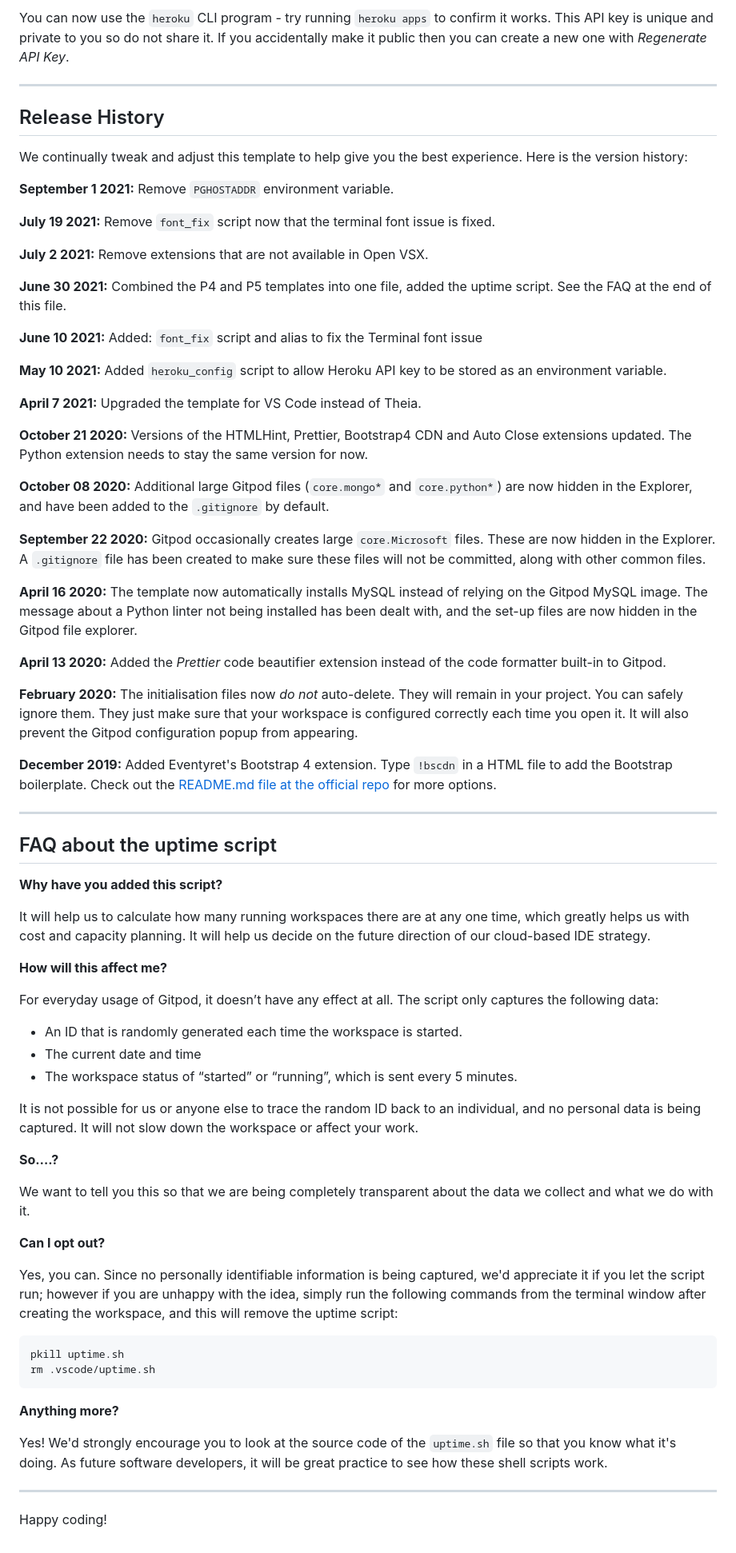
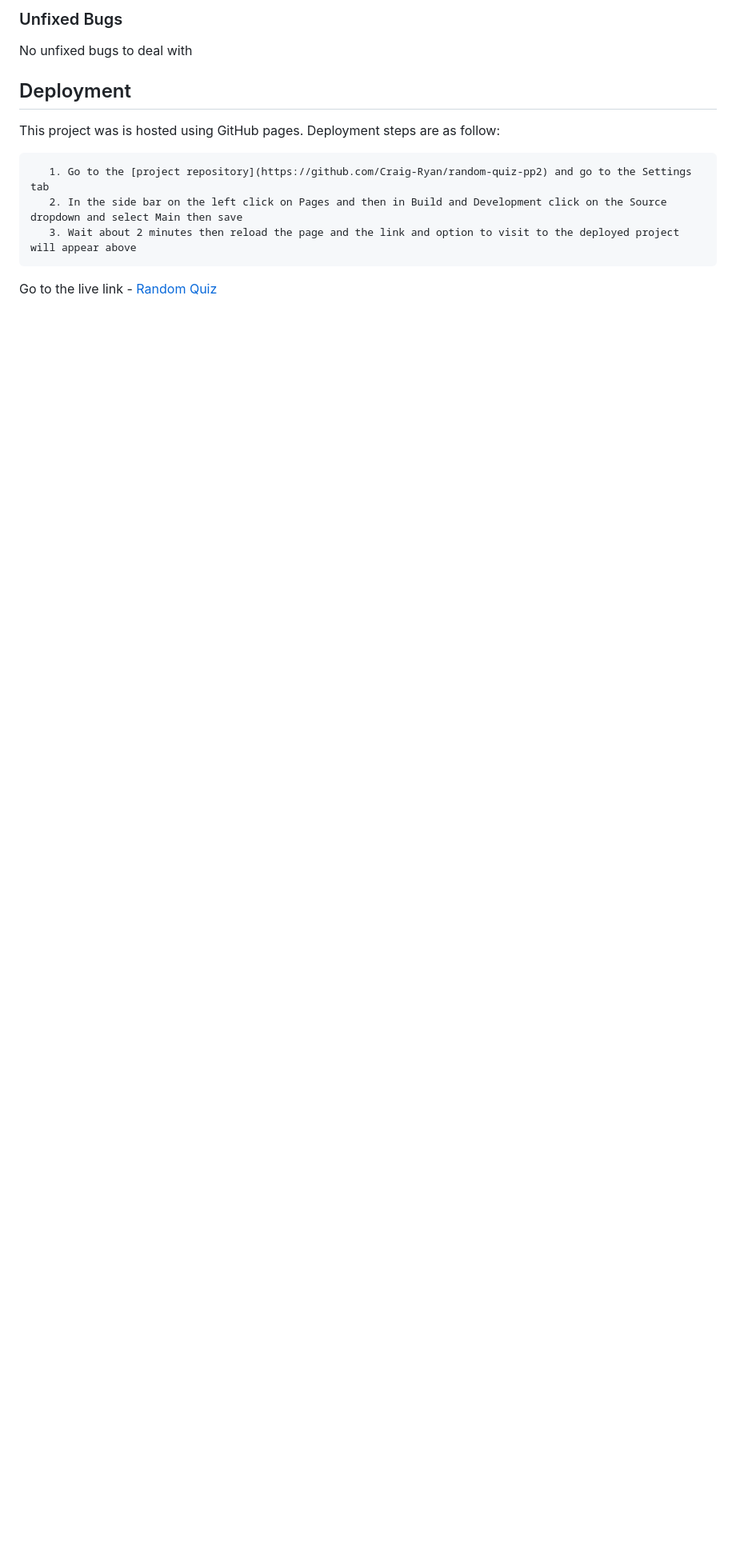
Before and after one commit to Craig-Ryan/random-quiz-pp2, a Markdown page: README.md, the part around one of its changes. Shown at 80% size. GitHub-like rendering; blank space fills up the shorter version.

````diff
--- a/README.md
+++ b/README.md
@@ -34,75 +35,13 @@ To log into the Heroku toolbelt CLI:
 
-You can now use the `heroku` CLI program - try running `heroku apps` to confirm it works. This API key is unique and private to you so do not share it. If you accidentally make it public then you can create a new one with _Regenerate API Key_.
+### Unfixed Bugs
+No unfixed bugs to deal with
 
-------
+## Deployment
 
-## Release History
+This project was is hosted using GitHub pages. Deployment steps are as follow:
 
-We continually tweak and adjust this template to help give you the best experience. Here is the version history:
+       1. Go to the [project repository](https://github.com/Craig-Ryan/random-quiz-pp2) and go to the Settings tab
+       2. In the side bar on the left click on Pages and then in Build and Development click on the Source dropdown and select Main then save
+       3. Wait about 2 minutes then reload the page and the link and option to visit to the deployed project will appear above
 
-**September 1 2021:** Remove `PGHOSTADDR` environment variable.
-
-**July 19 2021:** Remove `font_fix` script now that the terminal font issue is fixed.
-
-**July 2 2021:** Remove extensions that are not available in Open VSX.
-
-**June 30 2021:** Combined the P4 and P5 templates into one file, added the uptime script. See the FAQ at the end of this file.
-
-**June 10 2021:** Added: `font_fix` script and alias to fix the Terminal font issue
-
-**May 10 2021:** Added `heroku_config` script to allow Heroku API key to be stored as an environment variable.
-
-**April 7 2021:** Upgraded the template for VS Code instead of Theia.
-
-**October 21 2020:** Versions of the HTMLHint, Prettier, Bootstrap4 CDN and Auto Close extensions updated. The Python extension needs to stay the same version for now.
-
-**October 08 2020:** Additional large Gitpod files (`core.mongo*` and `core.python*`) are now hidden in the Explorer, and have been added to the `.gitignore` by default.
-
-**September 22 2020:** Gitpod occasionally creates large `core.Microsoft` files. These are now hidden in the Explorer. A `.gitignore` file has been created to make sure these files will not be committed, along with other common files.
-
-**April 16 2020:** The template now automatically installs MySQL instead of relying on the Gitpod MySQL image. The message about a Python linter not being installed has been dealt with, and the set-up files are now hidden in the Gitpod file explorer.
-
-**April 13 2020:** Added the _Prettier_ code beautifier extension instead of the code formatter built-in to Gitpod.
-
-**February 2020:** The initialisation files now _do not_ auto-delete. They will remain in your project. You can safely ignore them. They just make sure that your workspace is configured correctly each time you open it. It will also prevent the Gitpod configuration popup from appearing.
-
-**December 2019:** Added Eventyret's Bootstrap 4 extension. Type `!bscdn` in a HTML file to add the Bootstrap boilerplate. Check out the <a href="https://github.com/Eventyret/vscode-bcdn" target="_blank">README.md file at the official repo</a> for more options.
-
-------
-
-## FAQ about the uptime script
-
-**Why have you added this script?**
-
-It will help us to calculate how many running workspaces there are at any one time, which greatly helps us with cost and capacity planning. It will help us decide on the future direction of our cloud-based IDE strategy.
-
-**How will this affect me?**
-
-For everyday usage of Gitpod, it doesn’t have any effect at all. The script only captures the following data:
-
-- An ID that is randomly generated each time the workspace is started.
-- The current date and time
-- The workspace status of “started” or “running”, which is sent every 5 minutes.
-
-It is not possible for us or anyone else to trace the random ID back to an individual, and no personal data is being captured. It will not slow down the workspace or affect your work.
-
-**So….?**
-
-We want to tell you this so that we are being completely transparent about the data we collect and what we do with it.
-
-**Can I opt out?**
-
-Yes, you can. Since no personally identifiable information is being captured, we'd appreciate it if you let the script run; however if you are unhappy with the idea, simply run the following commands from the terminal window after creating the workspace, and this will remove the uptime script:
-
-```
-pkill uptime.sh
-rm .vscode/uptime.sh
-```
-
-**Anything more?**
-
-Yes! We'd strongly encourage you to look at the source code of the `uptime.sh` file so that you know what it's doing. As future software developers, it will be great practice to see how these shell scripts work.
-
----
-
-Happy coding!
+Go to the live link - [Random Quiz](https://craig-ryan.github.io/random-quiz-pp2/)
````
Also changed, not shown: other parts of README.md (+20 -19 lines), assets/images/am-i.jpg (added), assets/images/quiz-1.jpg (added), assets/images/quiz-2.jpg (added), 2 other files.
